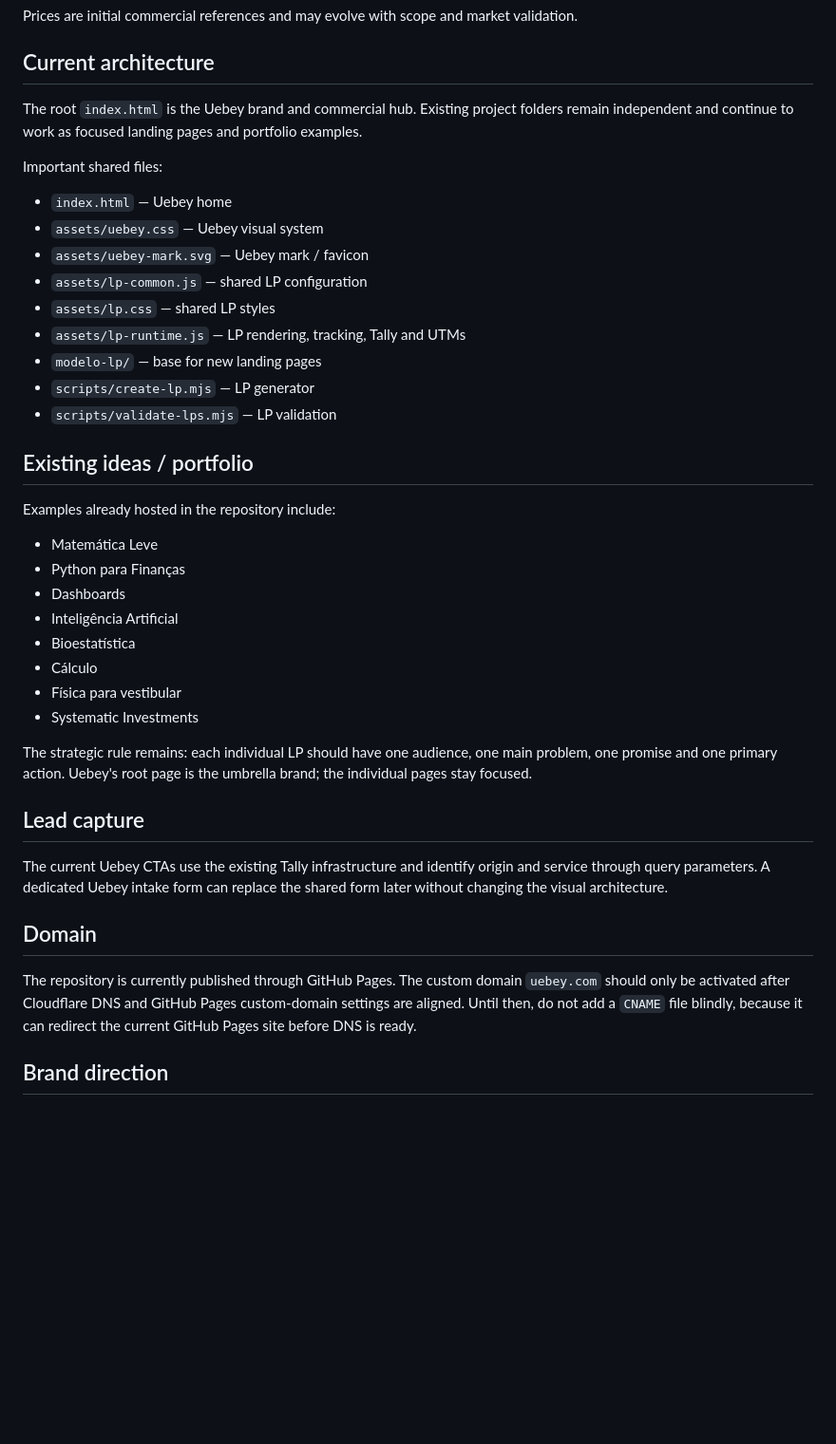
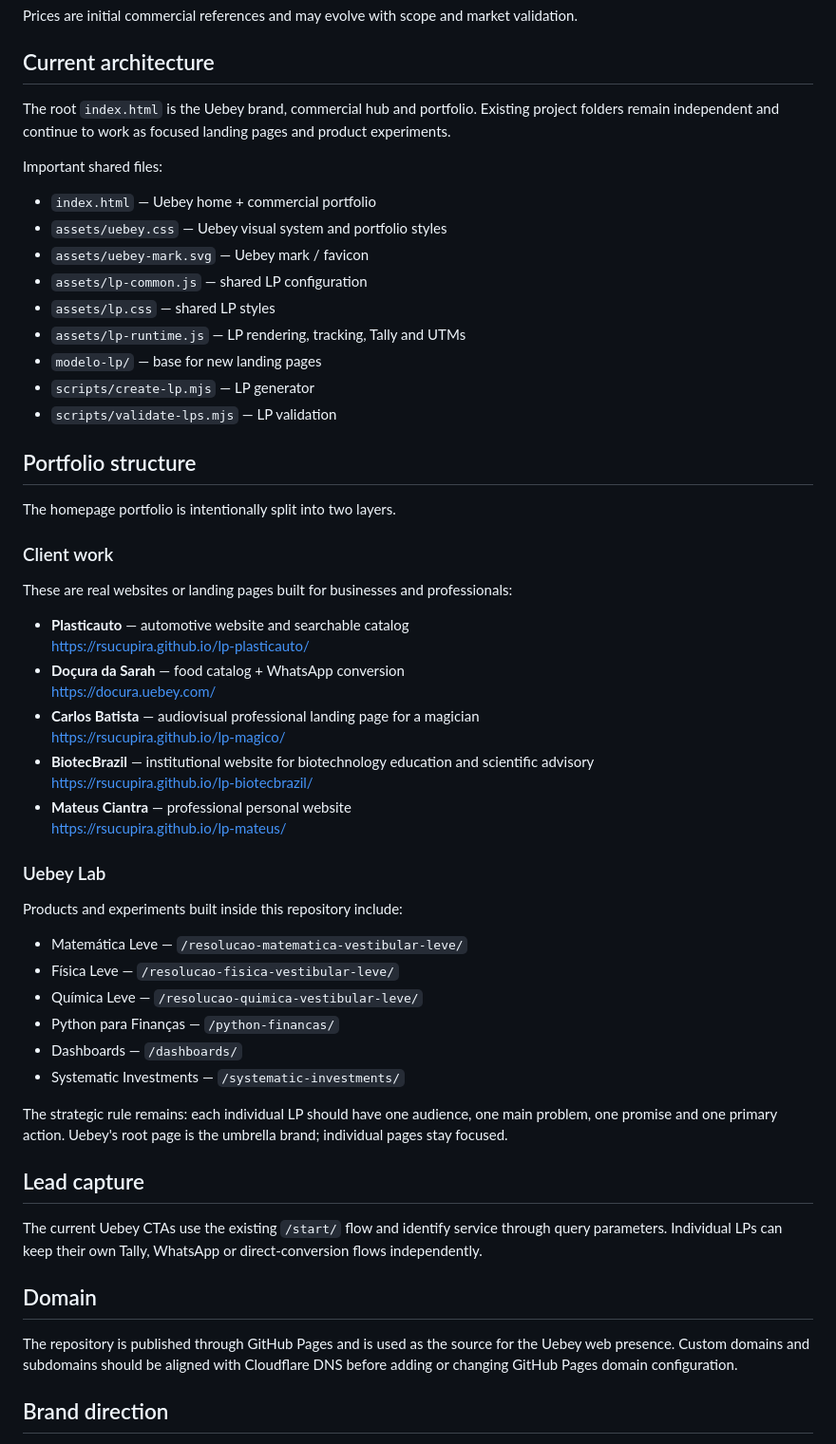
Before and after one commit to rsucupira/rsucupira.github.io, a Markdown page: README.md, the part around the change. Shown at 95% size. Rendered like a GitHub page; blank space fills up the shorter version.

Commit message:
Refresh Uebey README portfolio references

```diff
--- a/README.md
+++ b/README.md
@@ -23,12 +23,12 @@ Prices are initial commercial references and may evolve with scope and market va
 
 ## Current architecture
 
-The root `index.html` is the Uebey brand and commercial hub. Existing project folders remain independent and continue to work as focused landing pages and portfolio examples.
+The root `index.html` is the Uebey brand, commercial hub and portfolio. Existing project folders remain independent and continue to work as focused landing pages and product experiments.
 
 Important shared files:
 
-- `index.html` — Uebey home
-- `assets/uebey.css` — Uebey visual system
+- `index.html` — Uebey home + commercial portfolio
+- `assets/uebey.css` — Uebey visual system and portfolio styles
 - `assets/uebey-mark.svg` — Uebey mark / favicon
 - `assets/lp-common.js` — shared LP configuration
 - `assets/lp.css` — shared LP styles
@@ -37,28 +37,45 @@ Important shared files:
 - `scripts/create-lp.mjs` — LP generator
 - `scripts/validate-lps.mjs` — LP validation
 
-## Existing ideas / portfolio
+## Portfolio structure
 
-Examples already hosted in the repository include:
+The homepage portfolio is intentionally split into two layers.
 
-- Matemática Leve
-- Python para Finanças
-- Dashboards
-- Inteligência Artificial
-- Bioestatística
-- Cálculo
-- Física para vestibular
-- Systematic Investments
+### Client work
 
-The strategic rule remains: each individual LP should have one audience, one main problem, one promise and one primary action. Uebey's root page is the umbrella brand; the individual pages stay focused.
+These are real websites or landing pages built for businesses and professionals:
+
+- **Plasticauto** — automotive website and searchable catalog
+  https://rsucupira.github.io/lp-plasticauto/
+- **Doçura da Sarah** — food catalog + WhatsApp conversion
+  https://docura.uebey.com/
+- **Carlos Batista** — audiovisual professional landing page for a magician
+  https://rsucupira.github.io/lp-magico/
+- **BiotecBrazil** — institutional website for biotechnology education and scientific advisory
+  https://rsucupira.github.io/lp-biotecbrazil/
+- **Mateus Ciantra** — professional personal website
+  https://rsucupira.github.io/lp-mateus/
+
+### Uebey Lab
+
+Products and experiments built inside this repository include:
+
+- Matemática Leve — `/resolucao-matematica-vestibular-leve/`
+- Física Leve — `/resolucao-fisica-vestibular-leve/`
+- Química Leve — `/resolucao-quimica-vestibular-leve/`
+- Python para Finanças — `/python-financas/`
+- Dashboards — `/dashboards/`
+- Systematic Investments — `/systematic-investments/`
+
+The strategic rule remains: each individual LP should have one audience, one main problem, one promise and one primary action. Uebey's root page is the umbrella brand; individual pages stay focused.
 
 ## Lead capture
 
-The current Uebey CTAs use the existing Tally infrastructure and identify origin and service through query parameters. A dedicated Uebey intake form can replace the shared form later without changing the visual architecture.
+The current Uebey CTAs use the existing `/start/` flow and identify service through query parameters. Individual LPs can keep their own Tally, WhatsApp or direct-conversion flows independently.
 
 ## Domain
 
-The repository is currently published through GitHub Pages. The custom domain `uebey.com` should only be activated after Cloudflare DNS and GitHub Pages custom-domain settings are aligned. Until then, do not add a `CNAME` file blindly, because it can redirect the current GitHub Pages site before DNS is ready.
+The repository is published through GitHub Pages and is used as the source for the Uebey web presence. Custom domains and subdomains should be aligned with Cloudflare DNS before adding or changing GitHub Pages domain configuration.
 
 ## Brand direction
 
```
